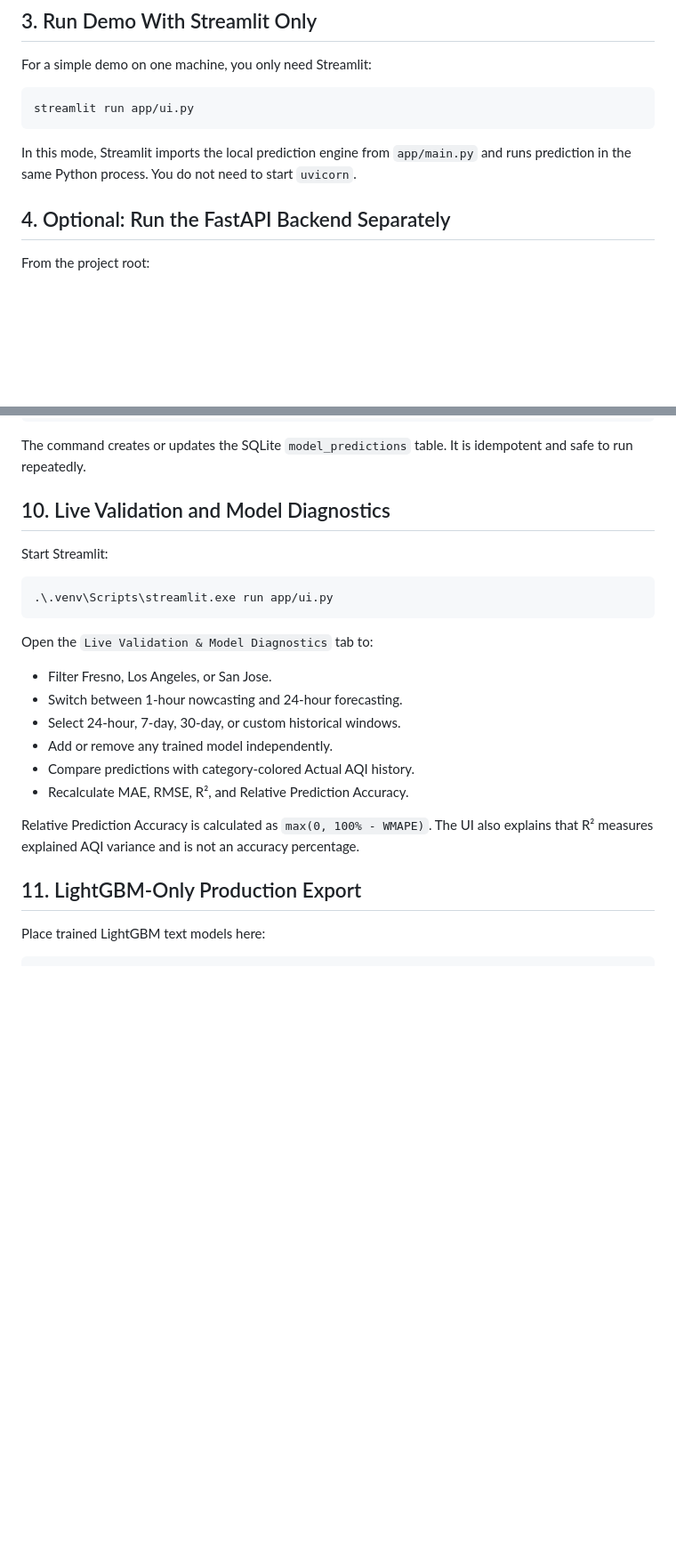
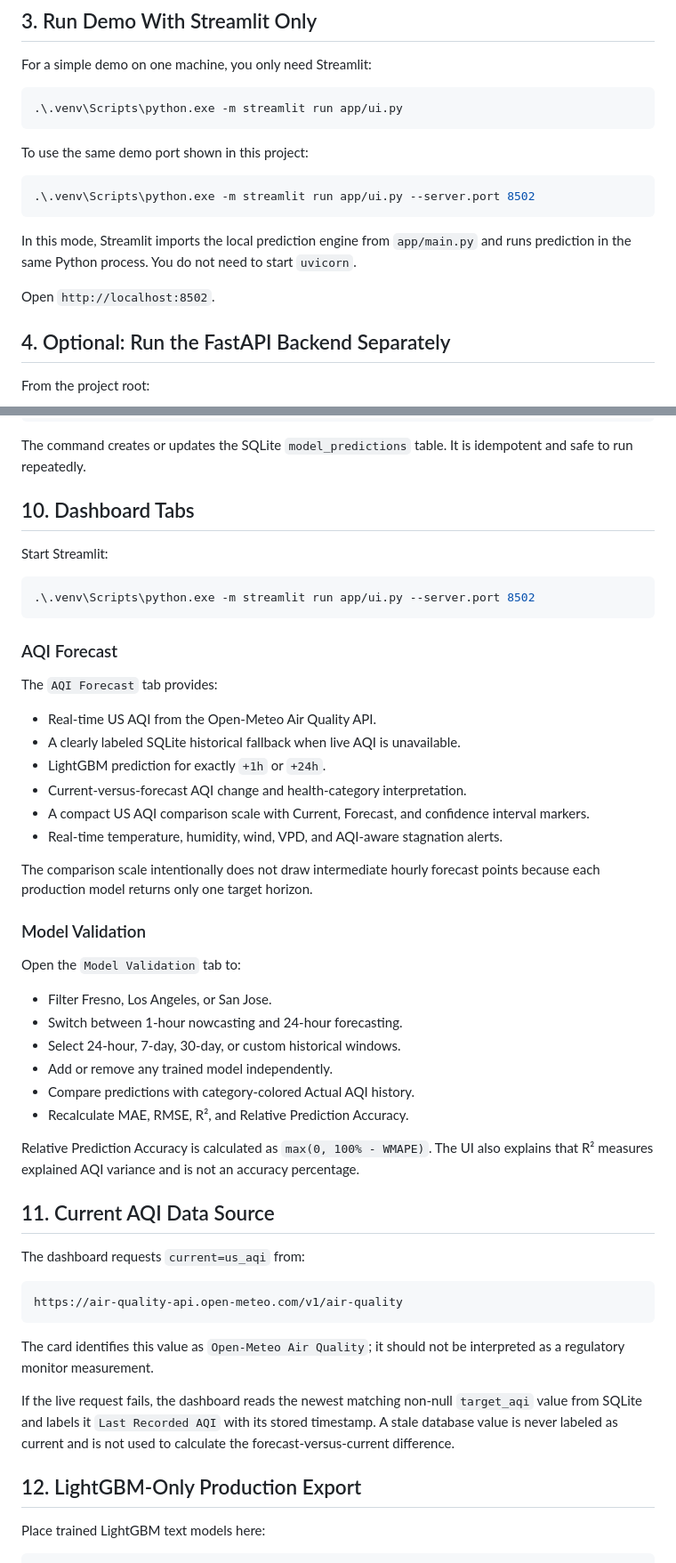
Before and after one commit to ThayBayThatSon/DAP391m_AI2011_Group7_Project, a Markdown page: app/README.md, 2 parts joined by grey strips. Shown at 89% size. GitHub-like rendering; blank space fills up the shorter version.

Commit message:
Update app run and dashboard documentation

````diff
--- a/app/README.md
+++ b/app/README.md
@@ -60,10 +67,18 @@ Notes:
 For a simple demo on one machine, you only need Streamlit:
 
 ```powershell
-streamlit run app/ui.py
+.\.venv\Scripts\python.exe -m streamlit run app/ui.py
+```
+
+To use the same demo port shown in this project:
+
+```powershell
+.\.venv\Scripts\python.exe -m streamlit run app/ui.py --server.port 8502
 ```
 
 In this mode, Streamlit imports the local prediction engine from `app/main.py` and runs prediction in the same Python process. You do not need to start `uvicorn`.
+
+Open `http://localhost:8502`.
 
 ## 4. Optional: Run the FastAPI Backend Separately
 
@@ -227,15 +242,32 @@ After full training, import the station-aware 2025 backtest predictions:
 The command creates or updates the SQLite `model_predictions` table. It is
 idempotent and safe to run repeatedly.
 
-## 10. Live Validation and Model Diagnostics
+## 10. Dashboard Tabs
 
 Start Streamlit:
 
 ```powershell
-.\.venv\Scripts\streamlit.exe run app/ui.py
+.\.venv\Scripts\python.exe -m streamlit run app/ui.py --server.port 8502
 ```
 
-Open the `Live Validation & Model Diagnostics` tab to:
+### AQI Forecast
+
+The `AQI Forecast` tab provides:
+
+- Real-time US AQI from the Open-Meteo Air Quality API.
+- A clearly labeled SQLite historical fallback when live AQI is unavailable.
+- LightGBM prediction for exactly `+1h` or `+24h`.
+- Current-versus-forecast AQI change and health-category interpretation.
+- A compact US AQI comparison scale with Current, Forecast, and confidence
+  interval markers.
+- Real-time temperature, humidity, wind, VPD, and AQI-aware stagnation alerts.
+
+The comparison scale intentionally does not draw intermediate hourly forecast
+points because each production model returns only one target horizon.
+
+### Model Validation
+
+Open the `Model Validation` tab to:
 
 - Filter Fresno, Los Angeles, or San Jose.
 - Switch between 1-hour nowcasting and 24-hour forecasting.
@@ -248,7 +280,23 @@ Relative Prediction Accuracy is calculated as `max(0, 100% - WMAPE)`. The UI
 also explains that R² measures explained AQI variance and is not an accuracy
 percentage.
 
-## 11. LightGBM-Only Production Export
+## 11. Current AQI Data Source
+
+The dashboard requests `current=us_aqi` from:
+
+```text
+https://air-quality-api.open-meteo.com/v1/air-quality
+```
+
+The card identifies this value as `Open-Meteo Air Quality`; it should not be
+interpreted as a regulatory monitor measurement.
+
+If the live request fails, the dashboard reads the newest matching non-null
+`target_aqi` value from SQLite and labels it `Last Recorded AQI` with its stored
+timestamp. A stale database value is never labeled as current and is not used
+to calculate the forecast-versus-current difference.
+
+## 12. LightGBM-Only Production Export
 
 Place trained LightGBM text models here:
 
````
Also changed, not shown: other parts of app/README.md (+21 -2 lines).
